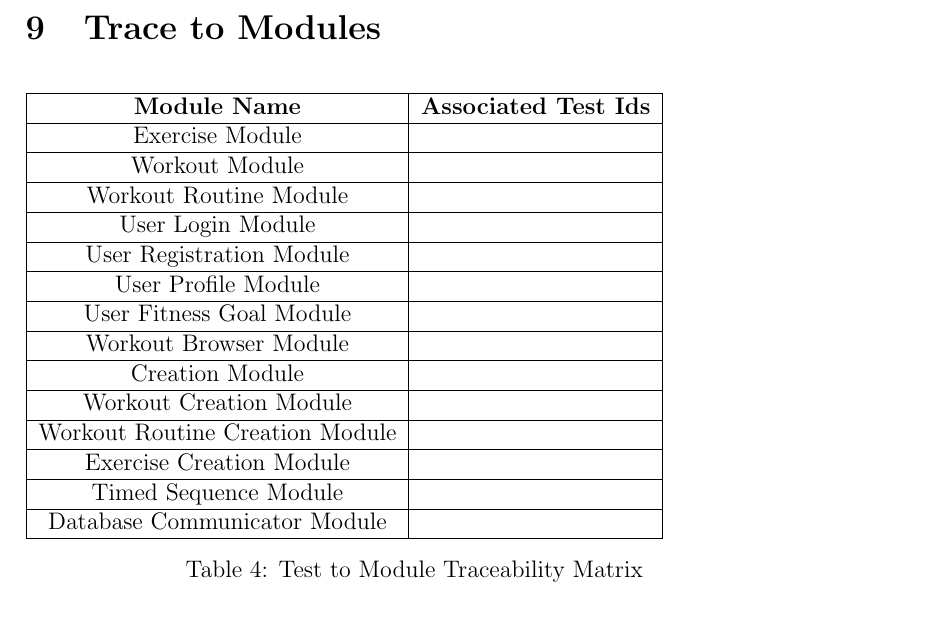
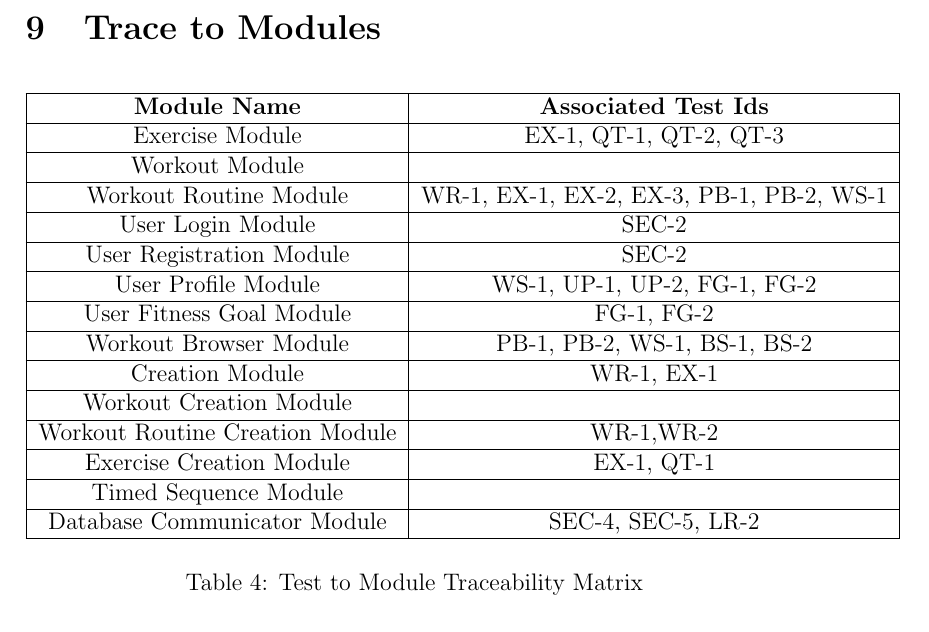
Before and after one commit to dimitritsampiras/olympian-mobile-app, a LaTeX document (docs/VnVReport/VnVReport.tex): part of page 16 of 17, cut so that both start at the same text. Compiled offline with pdfLaTeX.

Commit message:
Added some mappings

```diff
--- a/docs/VnVReport/VnVReport.tex
+++ b/docs/VnVReport/VnVReport.tex
@@ -421,20 +421,20 @@ Below is the link from requirements to test cases.
 	\begin{tabular}{|c|c|c|}
 		\hline
 		\textbf{Module Name} & \textbf{Associated Test Ids}\\ \hline
-		Exercise Module & \\\hline
+		Exercise Module & EX-1, QT-1, QT-2, QT-3  \\\hline
 		Workout Module & \\\hline
-		Workout Routine Module & \\\hline
-		User Login Module & \\\hline
-		User Registration Module & \\\hline
-		User Profile Module & \\\hline
-		User Fitness Goal Module & \\\hline
-		Workout Browser Module & \\\hline
-		Creation Module & \\\hline
+		Workout Routine Module & WR-1, EX-1, EX-2, EX-3, PB-1, PB-2, WS-1\\\hline
+		User Login Module & SEC-2 \\\hline
+		User Registration Module & SEC-2\\\hline
+		User Profile Module & WS-1, UP-1, UP-2, FG-1, FG-2\\\hline
+		User Fitness Goal Module & FG-1, FG-2\\\hline
+		Workout Browser Module & PB-1, PB-2, WS-1, BS-1, BS-2\\\hline
+		Creation Module & WR-1, EX-1 \\\hline
 		Workout Creation Module & \\\hline
-		Workout Routine Creation Module & \\\hline
-		Exercise Creation Module & \\\hline
+		Workout Routine Creation Module & WR-1,WR-2\\\hline
+		Exercise Creation Module & EX-1, QT-1\\\hline
 		Timed Sequence Module & \\\hline
-		Database Communicator Module & \\\hline
+		Database Communicator Module & SEC-4, SEC-5, LR-2\\\hline
 
 	\end{tabular}
 	\caption{Test to Module Traceability Matrix}
```
